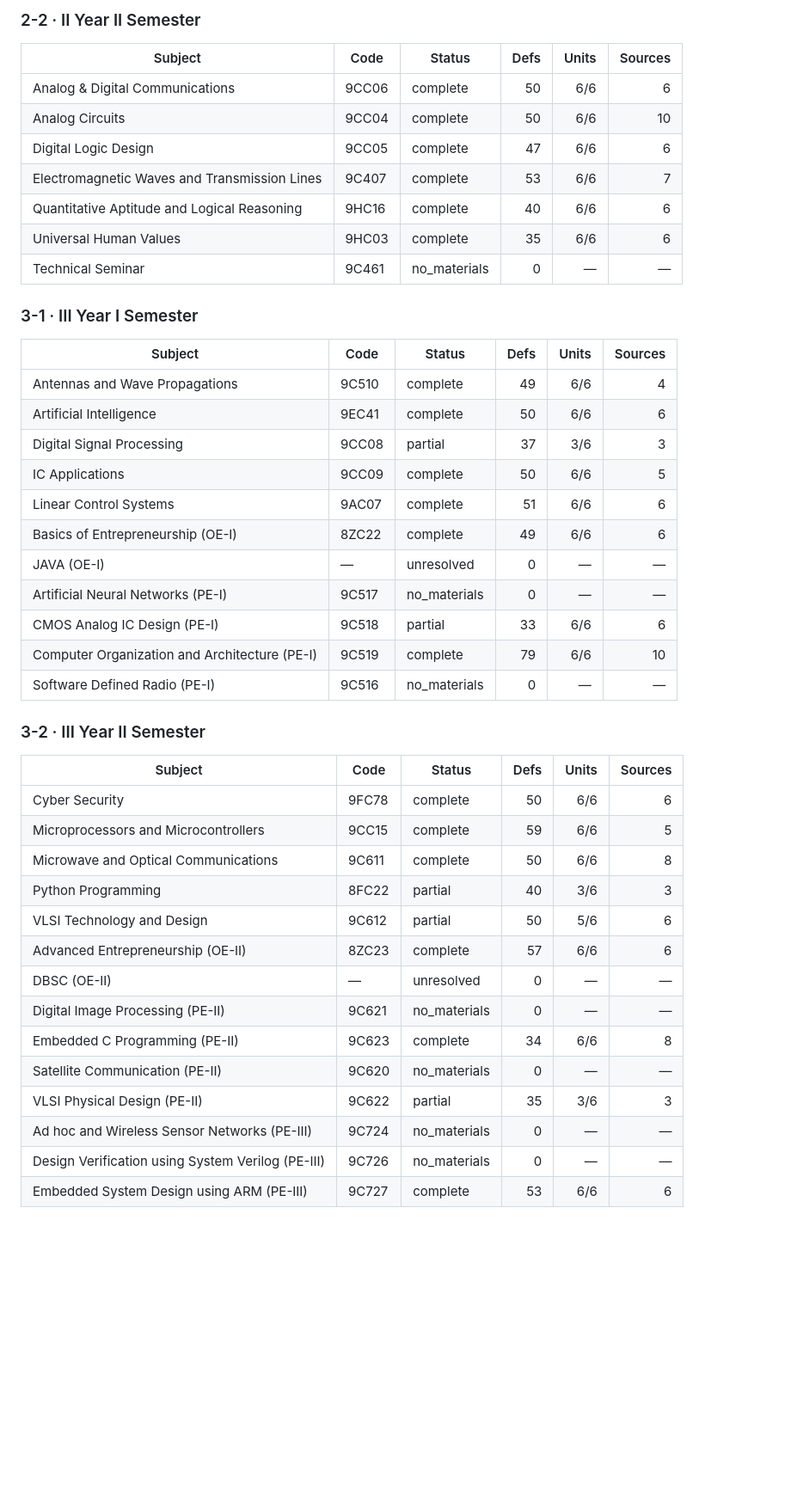
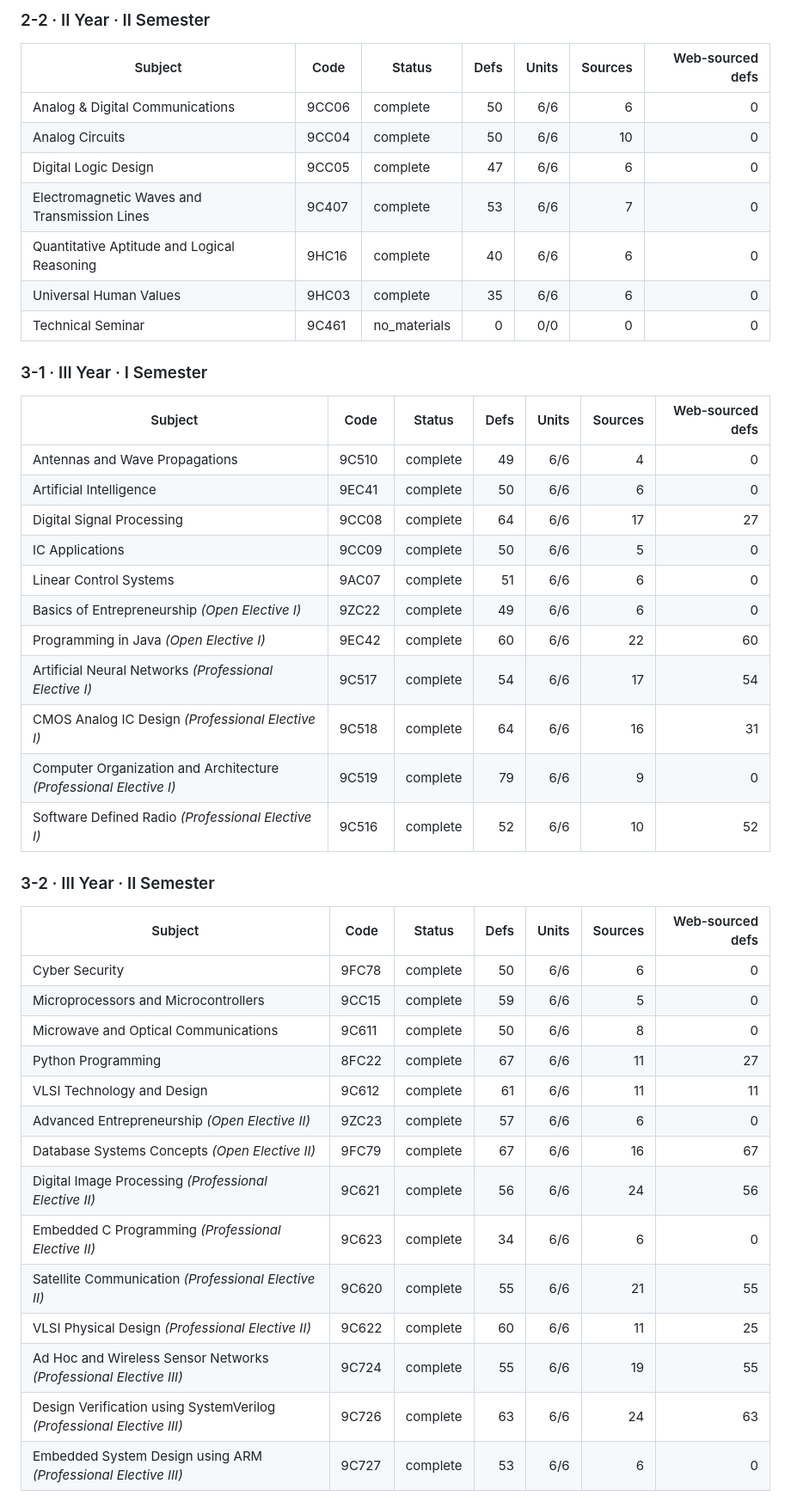
Before and after one commit to Abhinav-Prabhakar/ECEDefinitions, a Markdown page: data/README.md, the part around one of its changes. Shown at 86% size. Drawn GitHub-style; blank space fills up the shorter version.

```diff
--- a/data/README.md
+++ b/data/README.md
@@ -64,45 +62,45 @@ Complete = ≥20 definitions and ≥6 covered units.
 
-### 2-2 · II Year II Semester
-| Subject | Code | Status | Defs | Units | Sources |
-|---|---|---|---:|---:|---:|
-| Analog & Digital Communications | 9CC06 | complete | 50 | 6/6 | 6 |
-| Analog Circuits | 9CC04 | complete | 50 | 6/6 | 10 |
-| Digital Logic Design | 9CC05 | complete | 47 | 6/6 | 6 |
-| Electromagnetic Waves and Transmission Lines | 9C407 | complete | 53 | 6/6 | 7 |
-| Quantitative Aptitude and Logical Reasoning | 9HC16 | complete | 40 | 6/6 | 6 |
-| Universal Human Values | 9HC03 | complete | 35 | 6/6 | 6 |
-| Technical Seminar | 9C461 | no_materials | 0 | — | — |
+### 2-2 · II Year · II Semester
+| Subject | Code | Status | Defs | Units | Sources | Web-sourced defs |
+|---|---|---|---:|---:|---:|---:|
+| Analog & Digital Communications | 9CC06 | complete | 50 | 6/6 | 6 | 0 |
+| Analog Circuits | 9CC04 | complete | 50 | 6/6 | 10 | 0 |
+| Digital Logic Design | 9CC05 | complete | 47 | 6/6 | 6 | 0 |
+| Electromagnetic Waves and Transmission Lines | 9C407 | complete | 53 | 6/6 | 7 | 0 |
+| Quantitative Aptitude and Logical Reasoning | 9HC16 | complete | 40 | 6/6 | 6 | 0 |
+| Universal Human Values | 9HC03 | complete | 35 | 6/6 | 6 | 0 |
+| Technical Seminar | 9C461 | no_materials | 0 | 0/0 | 0 | 0 |
 
-### 3-1 · III Year I Semester
-| Subject | Code | Status | Defs | Units | Sources |
-|---|---|---|---:|---:|---:|
-| Antennas and Wave Propagations | 9C510 | complete | 49 | 6/6 | 4 |
-| Artificial Intelligence | 9EC41 | complete | 50 | 6/6 | 6 |
-| Digital Signal Processing | 9CC08 | partial | 37 | 3/6 | 3 |
-| IC Applications | 9CC09 | complete | 50 | 6/6 | 5 |
-| Linear Control Systems | 9AC07 | complete | 51 | 6/6 | 6 |
-| Basics of Entrepreneurship (OE-I) | 8ZC22 | complete | 49 | 6/6 | 6 |
-| JAVA (OE-I) | — | unresolved | 0 | — | — |
-| Artificial Neural Networks (PE-I) | 9C517 | no_materials | 0 | — | — |
-| CMOS Analog IC Design (PE-I) | 9C518 | partial | 33 | 6/6 | 6 |
-| Computer Organization and Architecture (PE-I) | 9C519 | complete | 79 | 6/6 | 10 |
-| Software Defined Radio (PE-I) | 9C516 | no_materials | 0 | — | — |
+### 3-1 · III Year · I Semester
+| Subject | Code | Status | Defs | Units | Sources | Web-sourced defs |
+|---|---|---|---:|---:|---:|---:|
+| Antennas and Wave Propagations | 9C510 | complete | 49 | 6/6 | 4 | 0 |
+| Artificial Intelligence | 9EC41 | complete | 50 | 6/6 | 6 | 0 |
+| Digital Signal Processing | 9CC08 | complete | 64 | 6/6 | 17 | 27 |
+| IC Applications | 9CC09 | complete | 50 | 6/6 | 5 | 0 |
+| Linear Control Systems | 9AC07 | complete | 51 | 6/6 | 6 | 0 |
+| Basics of Entrepreneurship *(Open Elective I)* | 9ZC22 | complete | 49 | 6/6 | 6 | 0 |
+| Programming in Java *(Open Elective I)* | 9EC42 | complete | 60 | 6/6 | 22 | 60 |
+| Artificial Neural Networks *(Professional Elective I)* | 9C517 | complete | 54 | 6/6 | 17 | 54 |
+| CMOS Analog IC Design *(Professional Elective I)* | 9C518 | complete | 64 | 6/6 | 16 | 31 |
+| Computer Organization and Architecture *(Professional Elective I)* | 9C519 | complete | 79 | 6/6 | 9 | 0 |
+| Software Defined Radio *(Professional Elective I)* | 9C516 | complete | 52 | 6/6 | 10 | 52 |
 
-### 3-2 · III Year II Semester
-| Subject | Code | Status | Defs | Units | Sources |
-|---|---|---|---:|---:|---:|
-| Cyber Security | 9FC78 | complete | 50 | 6/6 | 6 |
-| Microprocessors and Microcontrollers | 9CC15 | complete | 59 | 6/6 | 5 |
-| Microwave and Optical Communications | 9C611 | complete | 50 | 6/6 | 8 |
-| Python Programming | 8FC22 | partial | 40 | 3/6 | 3 |
-| VLSI Technology and Design | 9C612 | partial | 50 | 5/6 | 6 |
-| Advanced Entrepreneurship (OE-II) | 8ZC23 | complete | 57 | 6/6 | 6 |
-| DBSC (OE-II) | — | unresolved | 0 | — | — |
-| Digital Image Processing (PE-II) | 9C621 | no_materials | 0 | — | — |
-| Embedded C Programming (PE-II) | 9C623 | complete | 34 | 6/6 | 8 |
-| Satellite Communication (PE-II) | 9C620 | no_materials | 0 | — | — |
-| VLSI Physical Design (PE-II) | 9C622 | partial | 35 | 3/6 | 3 |
-| Ad hoc and Wireless Sensor Networks (PE-III) | 9C724 | no_materials | 0 | — | — |
-| Design Verification using System Verilog (PE-III) | 9C726 | no_materials | 0 | — | — |
-| Embedded System Design using ARM (PE-III) | 9C727 | complete | 53 | 6/6 | 6 |
+### 3-2 · III Year · II Semester
+| Subject | Code | Status | Defs | Units | Sources | Web-sourced defs |
+|---|---|---|---:|---:|---:|---:|
+| Cyber Security | 9FC78 | complete | 50 | 6/6 | 6 | 0 |
+| Microprocessors and Microcontrollers | 9CC15 | complete | 59 | 6/6 | 5 | 0 |
+| Microwave and Optical Communications | 9C611 | complete | 50 | 6/6 | 8 | 0 |
+| Python Programming | 8FC22 | complete | 67 | 6/6 | 11 | 27 |
+| VLSI Technology and Design | 9C612 | complete | 61 | 6/6 | 11 | 11 |
+| Advanced Entrepreneurship *(Open Elective II)* | 9ZC23 | complete | 57 | 6/6 | 6 | 0 |
+| Database Systems Concepts *(Open Elective II)* | 9FC79 | complete | 67 | 6/6 | 16 | 67 |
+| Digital Image Processing *(Professional Elective II)* | 9C621 | complete | 56 | 6/6 | 24 | 56 |
+| Embedded C Programming *(Professional Elective II)* | 9C623 | complete | 34 | 6/6 | 6 | 0 |
+| Satellite Communication *(Professional Elective II)* | 9C620 | complete | 55 | 6/6 | 21 | 55 |
+| VLSI Physical Design *(Professional Elective II)* | 9C622 | complete | 60 | 6/6 | 11 | 25 |
+| Ad Hoc and Wireless Sensor Networks *(Professional Elective III)* | 9C724 | complete | 55 | 6/6 | 19 | 55 |
+| Design Verification using SystemVerilog *(Professional Elective III)* | 9C726 | complete | 63 | 6/6 | 24 | 63 |
+| Embedded System Design using ARM *(Professional Elective III)* | 9C727 | complete | 53 | 6/6 | 6 | 0 |
 
```
Also changed, not shown: other parts of data/README.md (+100 -96 lines), README.md (+13 -12 lines).
